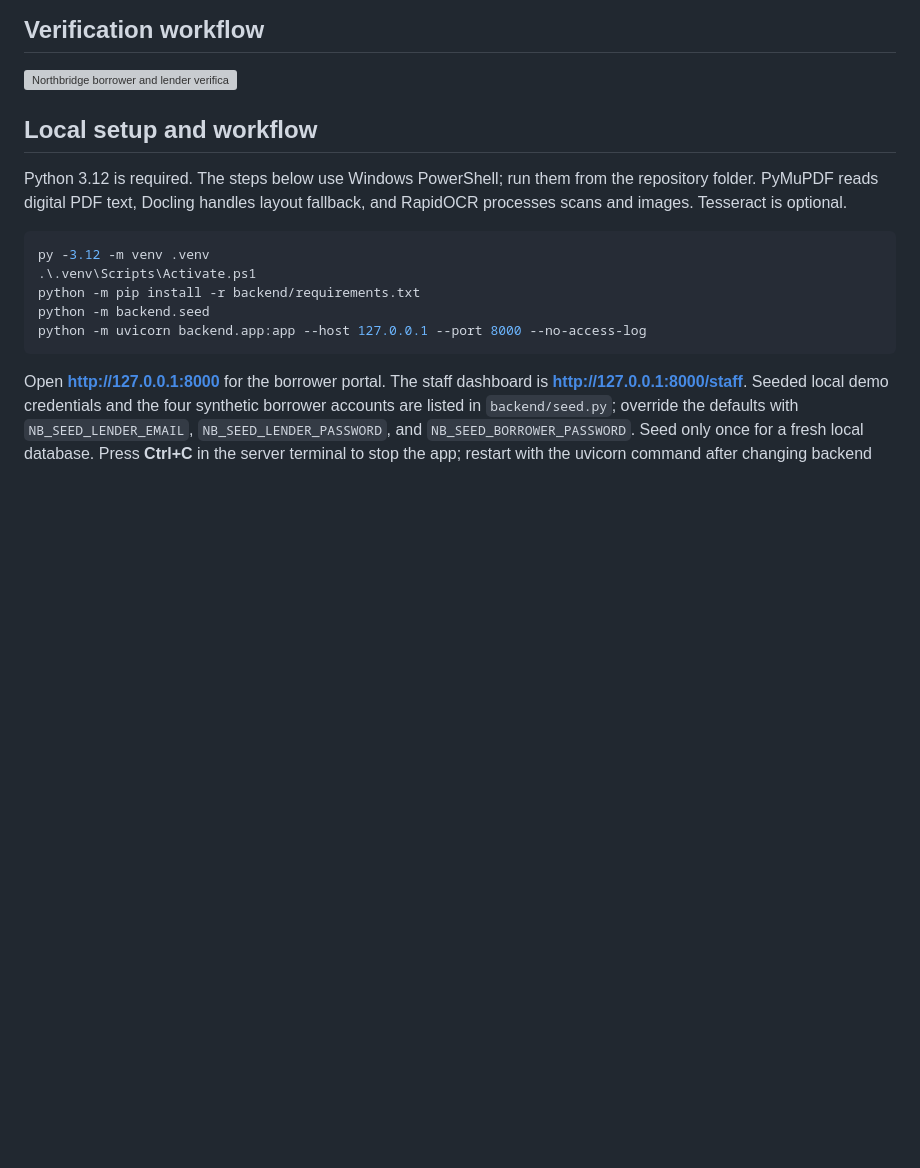
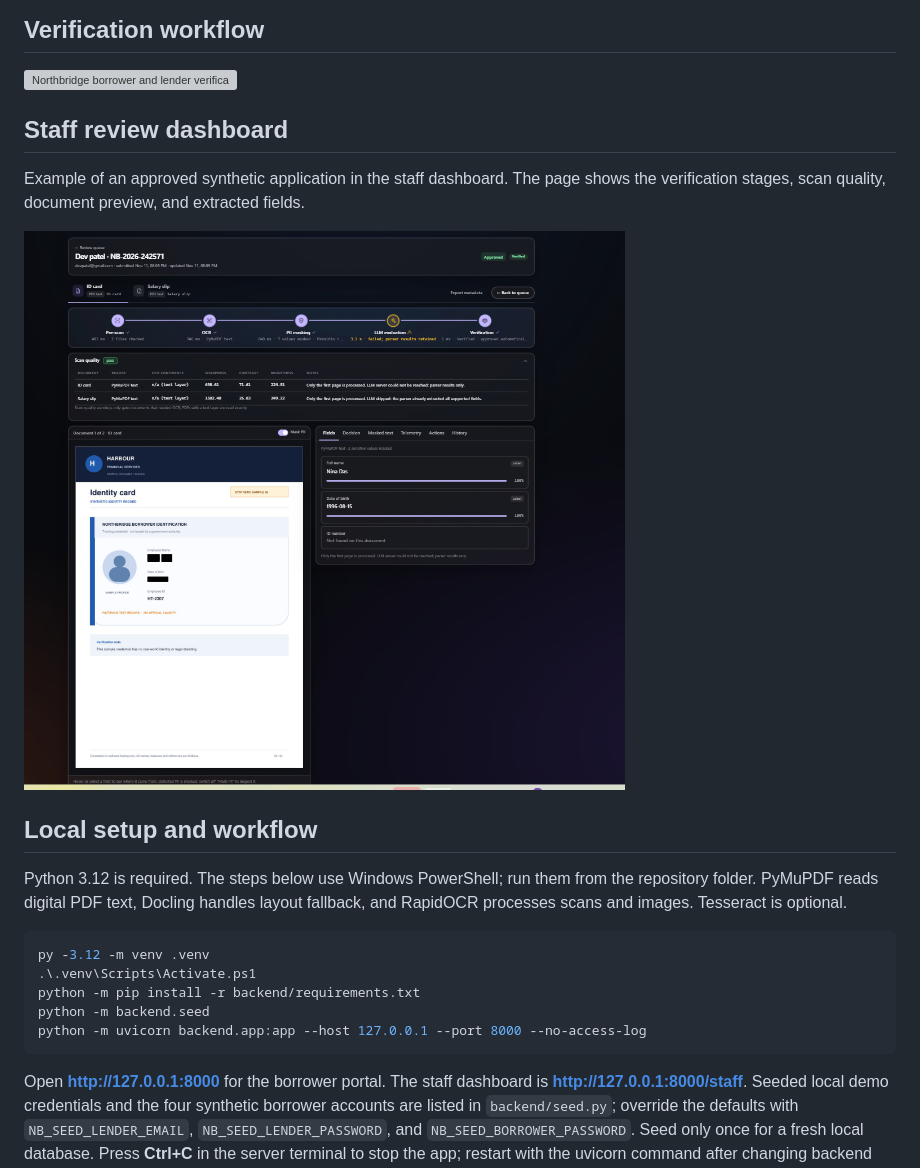
Before and after one commit to Raghavendar-kudugunti/Northridge---OCR-Detection, a Markdown page: README.md, the part around the change. Drawn GitHub-style; pictures changed too: docs/staff-review-dashboard.png (added); blank space fills up the shorter version; grey boxes are pictures that could not be loaded.

Commit message:
Add staff dashboard screenshot to README

```diff
--- a/README.md
+++ b/README.md
@@ -5,6 +5,12 @@ Team Beta · Runnable local MVP + private, browser-only synthetic demonstration.
 ## Verification workflow
 
 ![Northbridge borrower and lender verification workflow](docs/verification-workflow.svg)
+
+## Staff review dashboard
+
+Example of an approved synthetic application in the staff dashboard. The page shows the verification stages, scan quality, document preview, and extracted fields.
+
+![Staff review dashboard with a synthetic application](docs/staff-review-dashboard.png)
 
 ## Local setup and workflow
 
```
